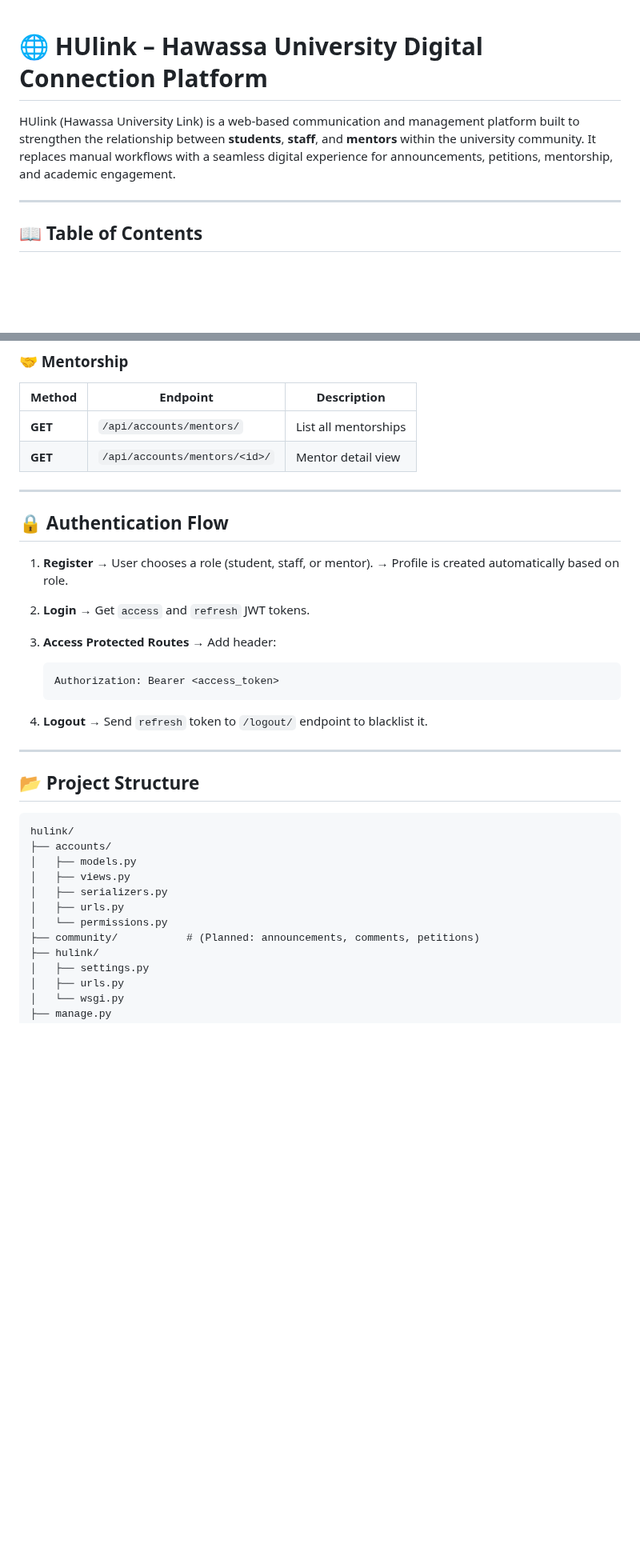
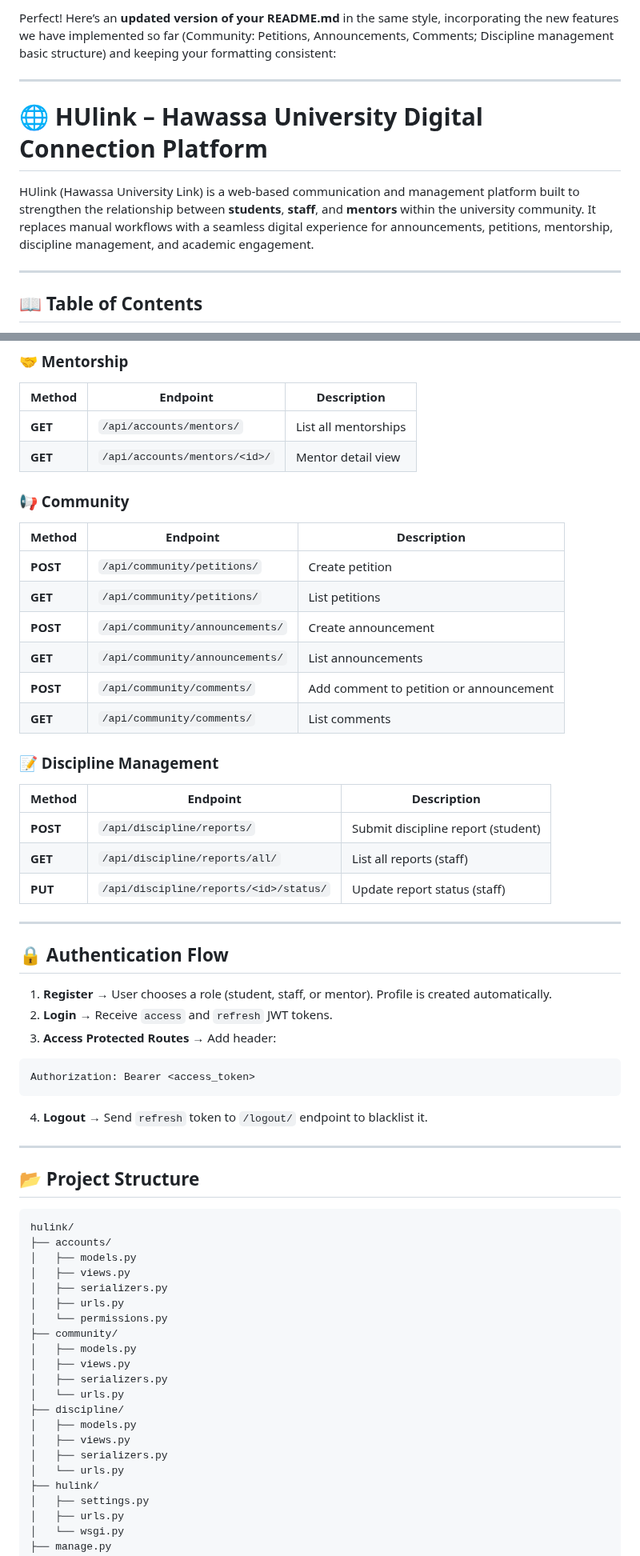
Before and after one commit to Orel-y/HUlink, a Markdown page: README.md, 2 parts joined by grey strips. Shown at 80% size. Rendered like a GitHub page; blank space fills up the shorter version.

Commit message:
Revise README with new features and structure
Updated README to include new features such as community management and discipline reports.

````diff
--- a/README.md
+++ b/README.md
@@ -1,7 +1,11 @@
+Perfect! Here’s an **updated version of your README.md** in the same style, incorporating the new features we have implemented so far (Community: Petitions, Announcements, Comments; Discipline management basic structure) and keeping your formatting consistent:
+
+---
+
 # 🌐 HUlink – Hawassa University Digital Connection Platform
 
 HUlink (Hawassa University Link) is a web-based communication and management platform built to strengthen the relationship between **students**, **staff**, and **mentors** within the university community.
-It replaces manual workflows with a seamless digital experience for announcements, petitions, mentorship, and academic engagement.
+It replaces manual workflows with a seamless digital experience for announcements, petitions, mentorship, discipline management, and academic engagement.
 
 ---
 
@@ -158,26 +165,38 @@ Now open **[http://127.0.0.1:8000/](http://127.0.0.1:8000/)** to access HUlink.
 | **GET** | `/api/accounts/mentors/`      | List all mentorships |
 | **GET** | `/api/accounts/mentors/<id>/` | Mentor detail view   |
 
+### 📢 Community
+
+| Method   | Endpoint                        | Description                             |
+| -------- | ------------------------------- | --------------------------------------- |
+| **POST** | `/api/community/petitions/`     | Create petition                         |
+| **GET**  | `/api/community/petitions/`     | List petitions                          |
+| **POST** | `/api/community/announcements/` | Create announcement                     |
+| **GET**  | `/api/community/announcements/` | List announcements                      |
+| **POST** | `/api/community/comments/`      | Add comment to petition or announcement |
+| **GET**  | `/api/community/comments/`      | List comments                           |
+
+### 📝 Discipline Management
+
+| Method   | Endpoint                               | Description                        |
+| -------- | -------------------------------------- | ---------------------------------- |
+| **POST** | `/api/discipline/reports/`             | Submit discipline report (student) |
+| **GET**  | `/api/discipline/reports/all/`         | List all reports (staff)           |
+| **PUT**  | `/api/discipline/reports/<id>/status/` | Update report status (staff)       |
+
 ---
 
 ## 🔒 Authentication Flow
 
-1. **Register**
-   → User chooses a role (student, staff, or mentor).
-   → Profile is created automatically based on role.
+1. **Register** → User chooses a role (student, staff, or mentor). Profile is created automatically.
+2. **Login** → Receive `access` and `refresh` JWT tokens.
+3. **Access Protected Routes** → Add header:
 
-2. **Login**
-   → Get `access` and `refresh` JWT tokens.
+```http
+Authorization: Bearer <access_token>
+```
 
-3. **Access Protected Routes**
-   → Add header:
-
-   ```http
-   Authorization: Bearer <access_token>
-   ```
-
-4. **Logout**
-   → Send `refresh` token to `/logout/` endpoint to blacklist it.
+4. **Logout** → Send `refresh` token to `/logout/` endpoint to blacklist it.
 
 ---
 
@@ -191,7 +210,16 @@ hulink/
 │   ├── serializers.py
 │   ├── urls.py
 │   └── permissions.py
-├── community/           # (Planned: announcements, comments, petitions)
+├── community/
+│   ├── models.py
+│   ├── views.py
+│   ├── serializers.py
+│   └── urls.py
+├── discipline/
+│   ├── models.py
+│   ├── views.py
+│   ├── serializers.py
+│   └── urls.py
 ├── hulink/
 │   ├── settings.py
 │   ├── urls.py
````
Also changed, not shown: other parts of README.md (+27 -22 lines).
